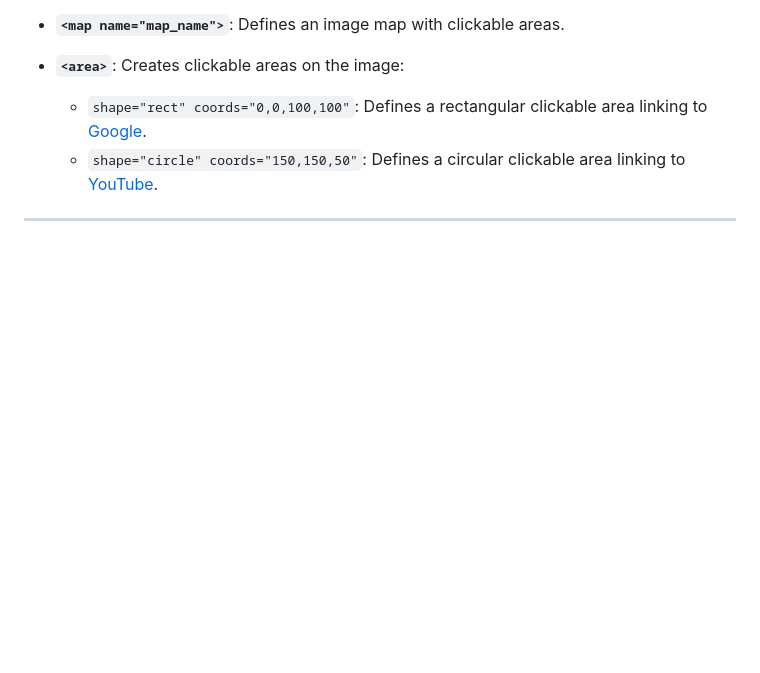
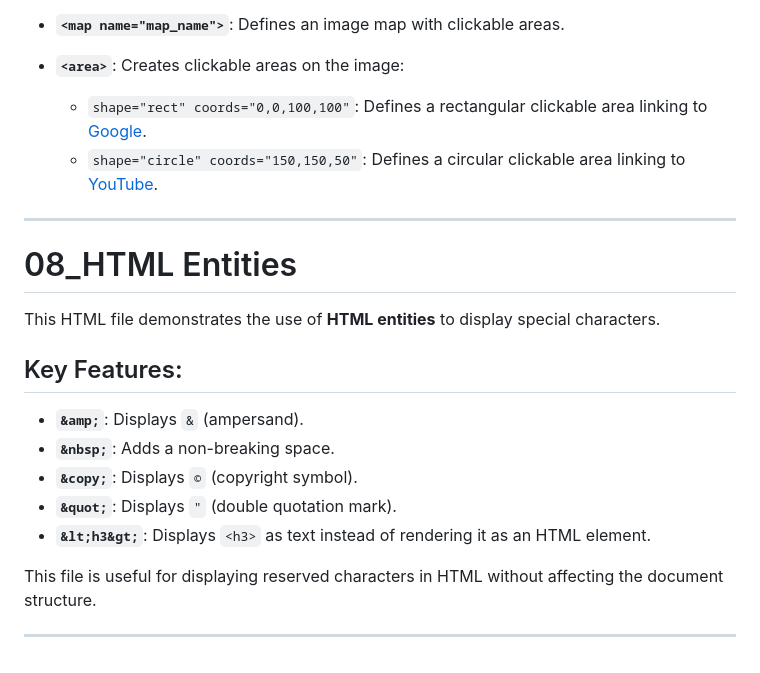
Before and after one commit to SGDilakshan/HTML-Theory, a Markdown page: README.md, the part around one of its changes. Drawn GitHub-style; blank space fills up the shorter version.

Commit message:
Update the readme file after HTML Entities

```diff
--- a/README.md
+++ b/README.md
@@ -98,3 +98,16 @@ This HTML file demonstrates how to use images and image maps in HTML.
   - `shape="circle" coords="150,150,50"`: Defines a circular clickable area linking to [YouTube](https://youtube.com).
 
 ---------------------------------------------------------------------------
+
+# 08_HTML Entities
+This HTML file demonstrates the use of **HTML entities** to display special characters.
+## Key Features:
+- **`&amp;`**: Displays `&` (ampersand).
+- **`&nbsp;`**: Adds a non-breaking space.
+- **`&copy;`**: Displays `©` (copyright symbol).
+- **`&quot;`**: Displays `"` (double quotation mark).
+- **`&lt;h3&gt;`**: Displays `<h3>` as text instead of rendering it as an HTML element.
+
+This file is useful for displaying reserved characters in HTML without affecting the document structure.
+
+---------------------------------------------------------------------------
```
Also changed, not shown: other parts of README.md (+1 -1 lines).
